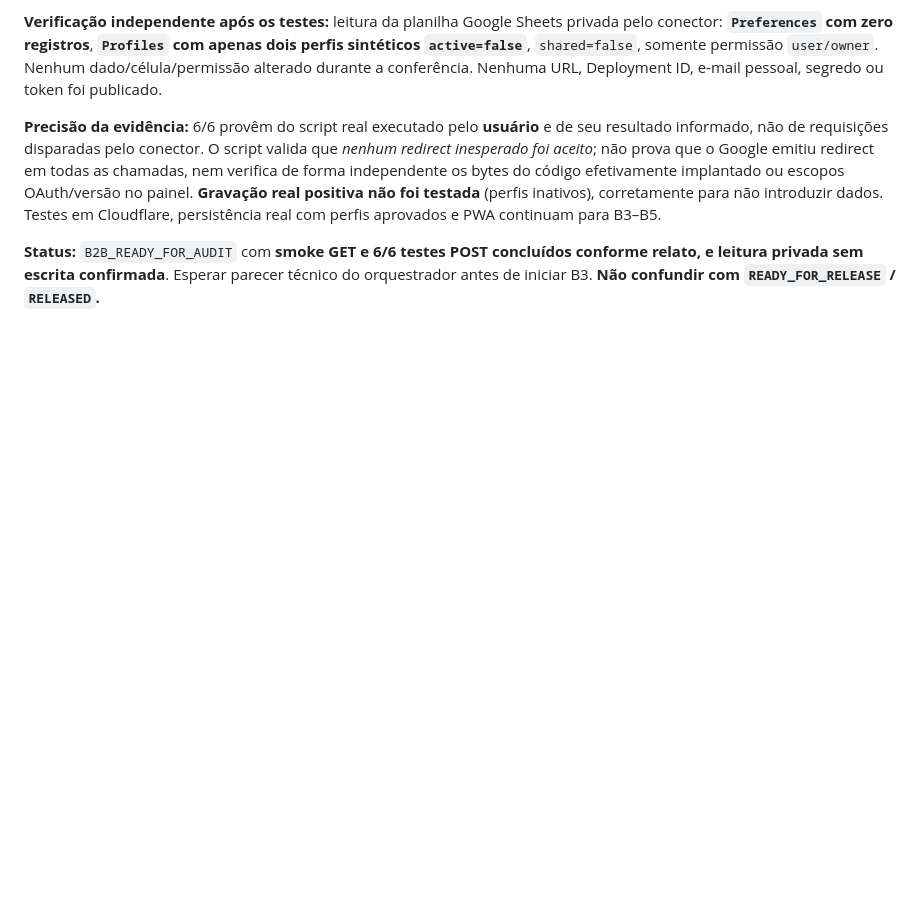
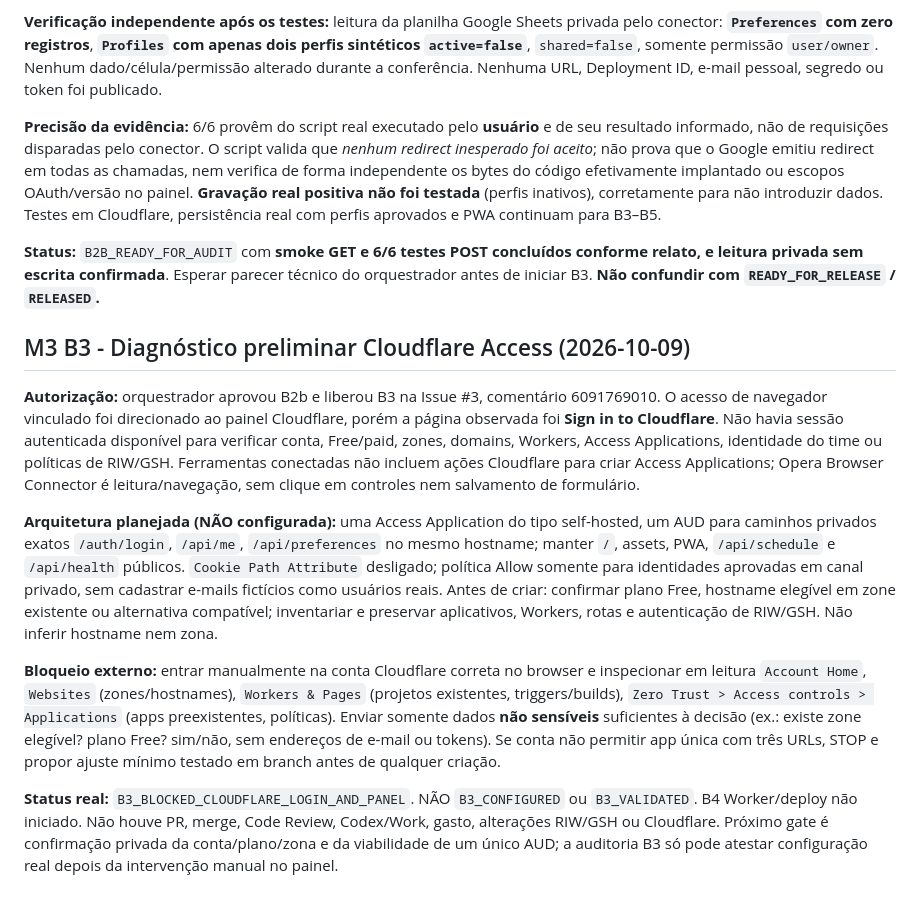
Before and after one commit to jofmoraes/conahp-agenda-2026, a Markdown page: docs/DELIVERY.md, the part around the change. GitHub-like rendering; blank space fills up the shorter version.

Commit message:
docs(m3): record B3 Cloudflare login blocker and preserve single-AUD design

```diff
--- a/docs/DELIVERY.md
+++ b/docs/DELIVERY.md
@@ -201,3 +201,13 @@ Também foi informado anteriormente pelo usuário **GET /exec**: JSON `ok:false`
 **Precisão da evidência:** 6/6 provêm do script real executado pelo **usuário** e de seu resultado informado, não de requisições disparadas pelo conector. O script valida que *nenhum redirect inesperado foi aceito*; não prova que o Google emitiu redirect em todas as chamadas, nem verifica de forma independente os bytes do código efetivamente implantado ou escopos OAuth/versão no painel. **Gravação real positiva não foi testada** (perfis inativos), corretamente para não introduzir dados. Testes em Cloudflare, persistência real com perfis aprovados e PWA continuam para B3–B5.
 
 **Status:** `B2B_READY_FOR_AUDIT` com **smoke GET e 6/6 testes POST concluídos conforme relato, e leitura privada sem escrita confirmada**. Esperar parecer técnico do orquestrador antes de iniciar B3. **Não confundir com `READY_FOR_RELEASE` / `RELEASED`.**
+
+## M3 B3 - Diagnóstico preliminar Cloudflare Access (2026-10-09)
+
+**Autorização:** orquestrador aprovou B2b e liberou B3 na Issue #3, comentário 6091769010. O acesso de navegador vinculado foi direcionado ao painel Cloudflare, porém a página observada foi **Sign in to Cloudflare**. Não havia sessão autenticada disponível para verificar conta, Free/paid, zones, domains, Workers, Access Applications, identidade do time ou políticas de RIW/GSH. Ferramentas conectadas não incluem ações Cloudflare para criar Access Applications; Opera Browser Connector é leitura/navegação, sem clique em controles nem salvamento de formulário.
+
+**Arquitetura planejada (NÃO configurada):** uma Access Application do tipo self-hosted, um AUD para caminhos privados exatos `/auth/login`, `/api/me`, `/api/preferences` no mesmo hostname; manter `/`, assets, PWA, `/api/schedule` e `/api/health` públicos. `Cookie Path Attribute` desligado; política Allow somente para identidades aprovadas em canal privado, sem cadastrar e-mails fictícios como usuários reais. Antes de criar: confirmar plano Free, hostname elegível em zone existente ou alternativa compatível; inventariar e preservar aplicativos, Workers, rotas e autenticação de RIW/GSH. Não inferir hostname nem zona.
+
+**Bloqueio externo:** entrar manualmente na conta Cloudflare correta no browser e inspecionar em leitura `Account Home`, `Websites` (zones/hostnames), `Workers & Pages` (projetos existentes, triggers/builds), `Zero Trust > Access controls > Applications` (apps preexistentes, políticas). Enviar somente dados **não sensíveis** suficientes à decisão (ex.: existe zone elegível? plano Free? sim/não, sem endereços de e-mail ou tokens). Se conta não permitir app única com três URLs, STOP e propor ajuste mínimo testado em branch antes de qualquer criação.
+
+**Status real:** `B3_BLOCKED_CLOUDFLARE_LOGIN_AND_PANEL`. NÃO `B3_CONFIGURED` ou `B3_VALIDATED`. B4 Worker/deploy não iniciado. Não houve PR, merge, Code Review, Codex/Work, gasto, alterações RIW/GSH ou Cloudflare. Próximo gate é confirmação privada da conta/plano/zona e da viabilidade de um único AUD; a auditoria B3 só pode atestar configuração real depois da intervenção manual no painel.
```
